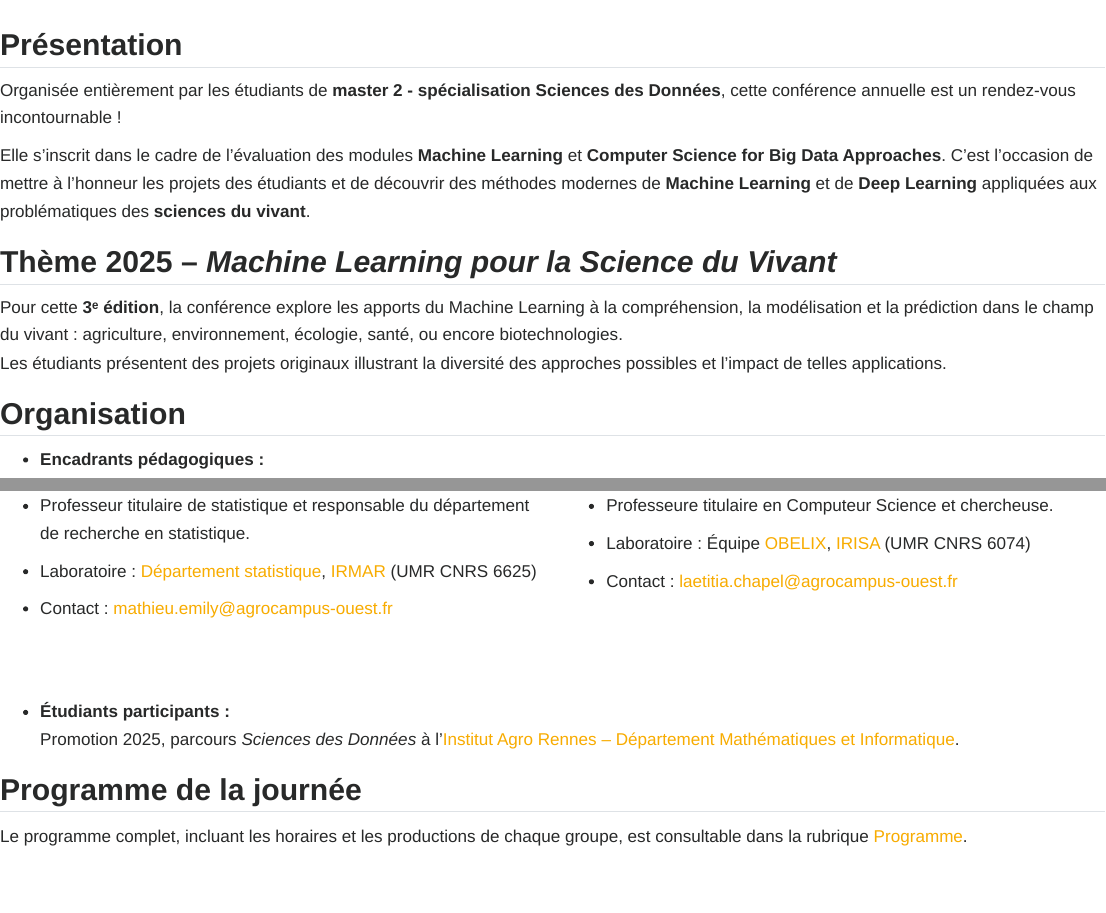
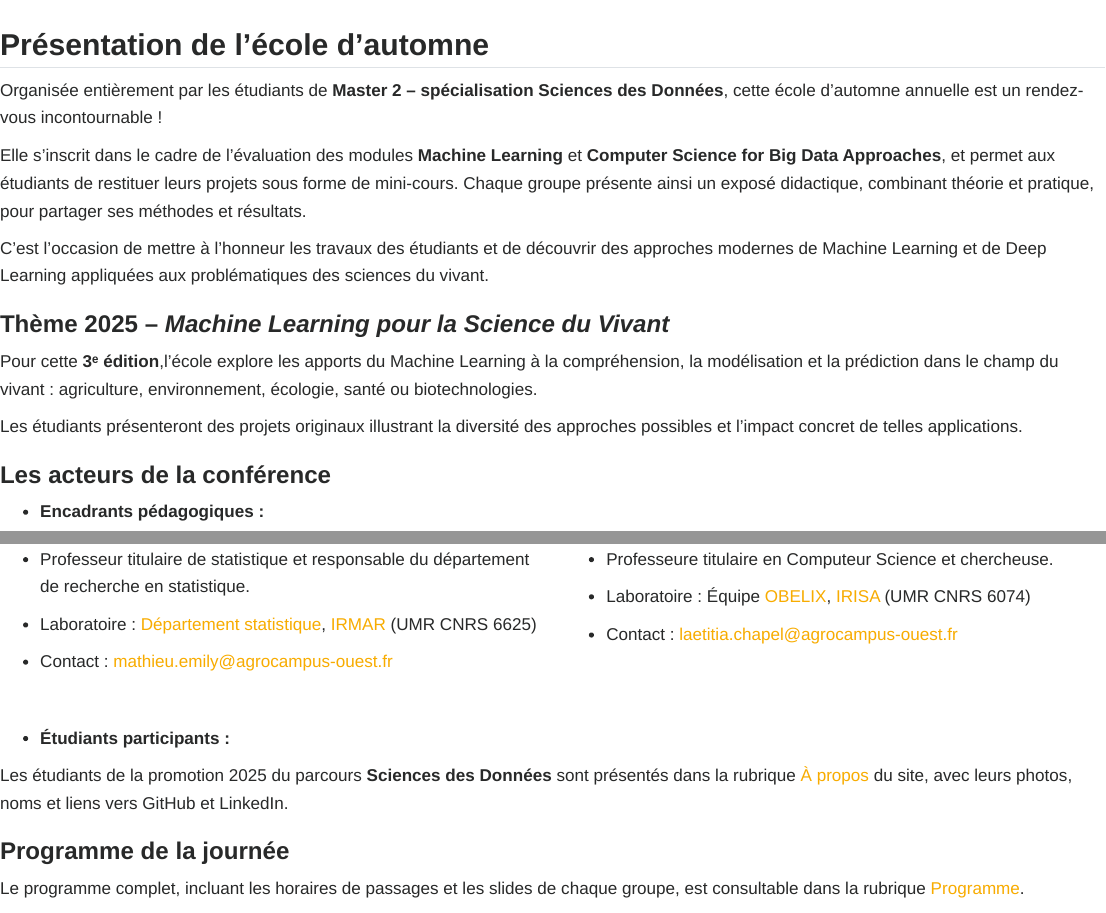
Before and after one commit to DataScience-ACO-2025/ML4LifeSciences_ACO_2025, a Quarto document (Website/IAR_ML4LifeScience/index.qmd): the page in a window 1100 px wide, from 440 px down, and a second part further down, joined at a grey line. Rendered offline with R 4.5, knitr and Pandoc in place of Quarto, with nearby package versions.

Commit message:
modification texte index.qmd

```diff
--- a/Website/IAR_ML4LifeScience/_quarto.yml
+++ b/Website/IAR_ML4LifeScience/_quarto.yml
@@ -3,7 +3,7 @@ project:
   output-dir: ../../docs
 
 website:
-  title: "Journée Data Science – Institut Agro Rennes"
+  title: "École d’Automne Data Science – Institut Agro Rennes"
   description: "Présentation des projets Deep Learning des étudiants ingénieurs agronomes"
   navbar:
     logo: img/logo_ia_nb.png
--- a/Website/IAR_ML4LifeScience/index.qmd
+++ b/Website/IAR_ML4LifeScience/index.qmd
@@ -29,20 +29,22 @@ links:
 ::::
 
 
-## Présentation
+## Présentation de l'école d'automne
 
-Organisée entièrement par les étudiants de **master 2 - spécialisation Sciences des Données**, cette conférence annuelle est un rendez-vous incontournable !
+Organisée entièrement par les étudiants de **Master 2 – spécialisation Sciences des Données**, cette école d’automne annuelle est un rendez-vous incontournable !
 
-Elle s’inscrit dans le cadre de l'évaluation des modules **Machine Learning** et **Computer Science for Big Data Approaches**.
-C'est l'occasion de mettre à l’honneur les projets des étudiants et de découvrir des méthodes modernes de **Machine Learning** et de **Deep Learning** appliquées aux problématiques des **sciences du vivant**.
+Elle s’inscrit dans le cadre de l’évaluation des modules **Machine Learning** et **Computer Science for Big Data Approaches**, et permet aux étudiants de restituer leurs projets sous forme de mini‑cours. Chaque groupe présente ainsi un exposé didactique, combinant théorie et pratique, pour partager ses méthodes et résultats.
 
-## Thème 2025 – *Machine Learning pour la Science du Vivant*
+C’est l’occasion de mettre à l’honneur les travaux des étudiants et de découvrir des approches modernes de Machine Learning et de Deep Learning appliquées aux problématiques des sciences du vivant.
 
-Pour cette **3ᵉ édition**, la conférence explore les apports du Machine Learning à la compréhension, la modélisation et la prédiction dans le champ du vivant : agriculture, environnement, écologie, santé, ou encore biotechnologies.
-Les étudiants présentent des projets originaux illustrant la diversité des approches possibles et l'impact de telles applications.
+### Thème 2025 – *Machine Learning pour la Science du Vivant*
+
+Pour cette **3ᵉ édition**,l’école explore les apports du Machine Learning à la compréhension, la modélisation et la prédiction dans le champ du vivant : agriculture, environnement, écologie, santé ou biotechnologies.
+
+Les étudiants présenteront des projets originaux illustrant la diversité des approches possibles et l’impact concret de telles applications.
 
 
-## Organisation
+### Les acteurs de la conférence
 
 - **Encadrants pédagogiques :**
 
@@ -76,12 +78,14 @@ Les étudiants présentent des projets originaux illustrant la diversité des ap
 ::::
 
 <br>
+
+- **Étudiants participants :**
+
+Les étudiants de la promotion 2025 du parcours **Sciences des Données** sont présentés dans la rubrique [À propos](about.qmd) du site, avec leurs photos, noms et liens vers GitHub et LinkedIn.
 <br>
 
 
-- **Étudiants participants :**
-  Promotion 2025, parcours *Sciences des Données* à l'[Institut Agro Rennes – Département Mathématiques et Informatique](https://www.institut-agro-rennes-angers.fr/formation/ingenieurs/specialisations-dingenieur/sciences-des-donnees).
+### Programme de la journée
 
-## Programme de la journée
+Le programme complet, incluant les horaires de passages et les slides de chaque groupe, est consultable dans la rubrique [Programme](programme.qmd).
 
-Le programme complet, incluant les horaires et les productions de chaque groupe, est consultable dans la rubrique [Programme](programme.qmd).
--- a/Website/IAR_ML4LifeScience/programme.qmd
+++ b/Website/IAR_ML4LifeScience/programme.qmd
@@ -1,5 +1,6 @@
 ---
 title: "Programme"
+description: "Programme complet de la conférence Machine Learning pour la Science du Vivant"
 listing:
   id: projets_etudiants
   contents: projets
```
Also changed, not shown: docs/search.json, Website/IAR_ML4LifeScience/index.qmd (7 more changed lines), 3 other files.
